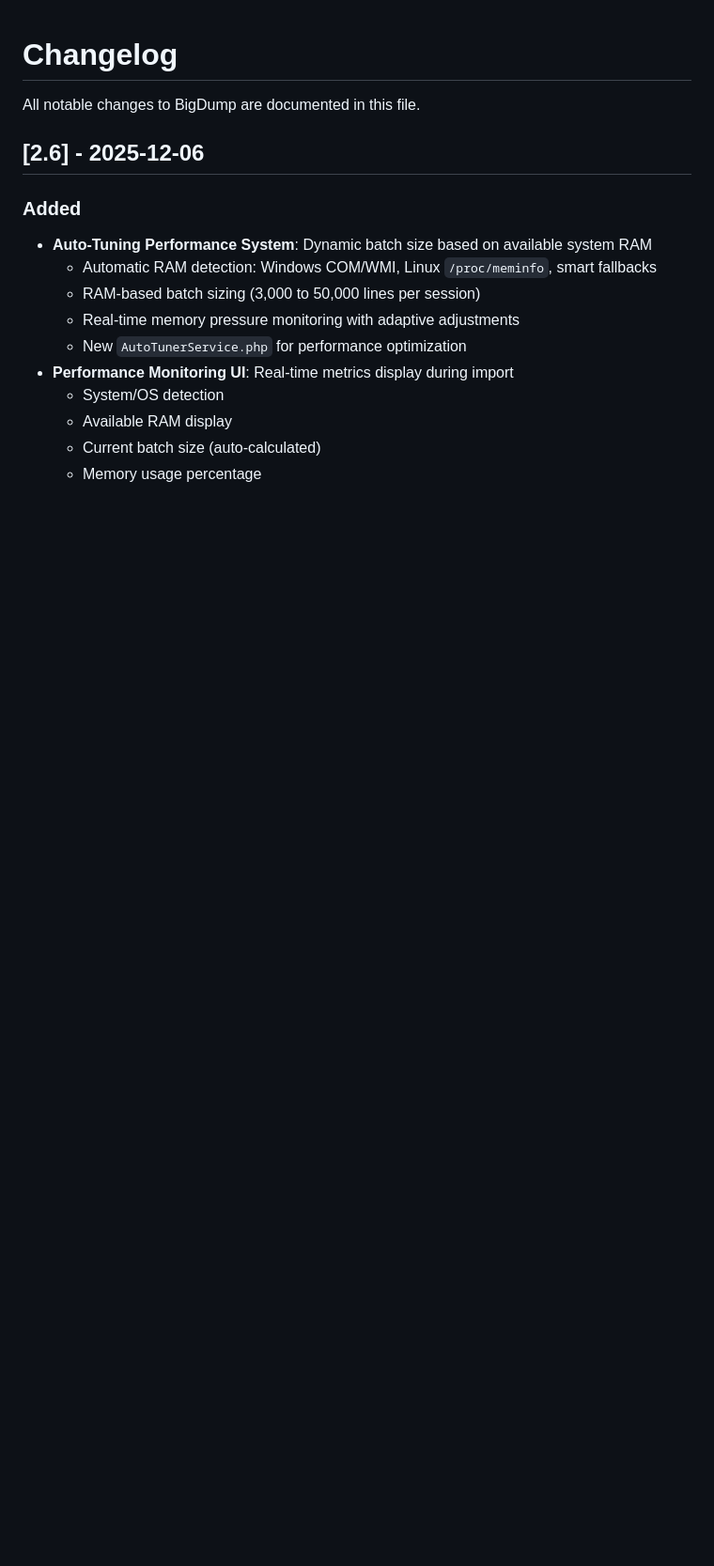
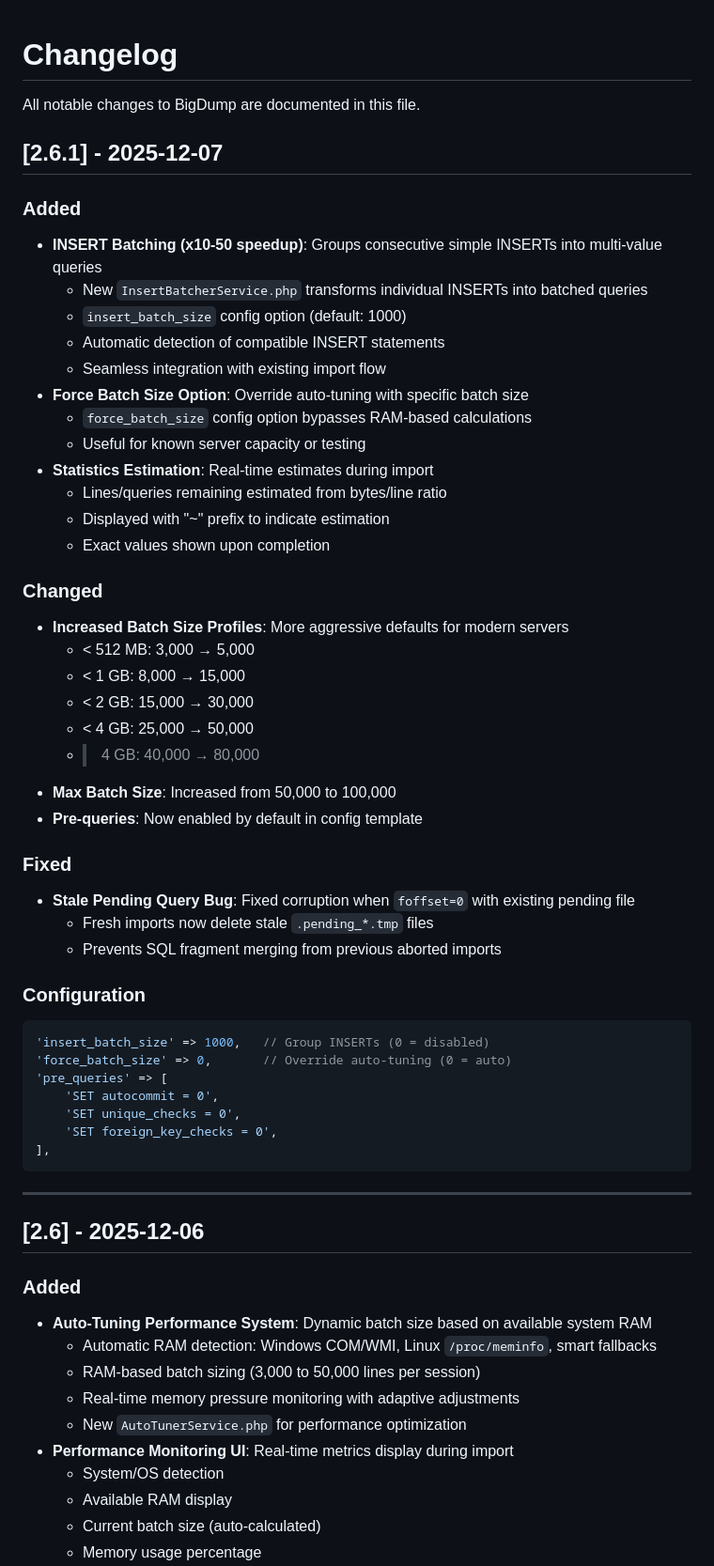
Before and after one commit to w3spi5/bigdump, a Markdown page: CHANGELOG.md, the part around the change. Shown: that part at 94% size. GitHub-like rendering; blank space fills up the shorter version.

````diff
--- a/CHANGELOG.md
+++ b/CHANGELOG.md
@@ -1,6 +1,54 @@
 # Changelog
 
 All notable changes to BigDump are documented in this file.
+
+## [2.6.1] - 2025-12-07
+
+### Added
+
+- **INSERT Batching (x10-50 speedup)**: Groups consecutive simple INSERTs into multi-value queries
+  - New `InsertBatcherService.php` transforms individual INSERTs into batched queries
+  - `insert_batch_size` config option (default: 1000)
+  - Automatic detection of compatible INSERT statements
+  - Seamless integration with existing import flow
+- **Force Batch Size Option**: Override auto-tuning with specific batch size
+  - `force_batch_size` config option bypasses RAM-based calculations
+  - Useful for known server capacity or testing
+- **Statistics Estimation**: Real-time estimates during import
+  - Lines/queries remaining estimated from bytes/line ratio
+  - Displayed with "~" prefix to indicate estimation
+  - Exact values shown upon completion
+
+### Changed
+
+- **Increased Batch Size Profiles**: More aggressive defaults for modern servers
+  - < 512 MB: 3,000 → 5,000
+  - < 1 GB: 8,000 → 15,000
+  - < 2 GB: 15,000 → 30,000
+  - < 4 GB: 25,000 → 50,000
+  - > 4 GB: 40,000 → 80,000
+- **Max Batch Size**: Increased from 50,000 to 100,000
+- **Pre-queries**: Now enabled by default in config template
+
+### Fixed
+
+- **Stale Pending Query Bug**: Fixed corruption when `foffset=0` with existing pending file
+  - Fresh imports now delete stale `.pending_*.tmp` files
+  - Prevents SQL fragment merging from previous aborted imports
+
+### Configuration
+
+```php
+'insert_batch_size' => 1000,   // Group INSERTs (0 = disabled)
+'force_batch_size' => 0,       // Override auto-tuning (0 = auto)
+'pre_queries' => [
+    'SET autocommit = 0',
+    'SET unique_checks = 0',
+    'SET foreign_key_checks = 0',
+],
+```
+
+---
 
 ## [2.6] - 2025-12-06
 
````
Also changed, not shown: README.md (+35 -10 lines).
